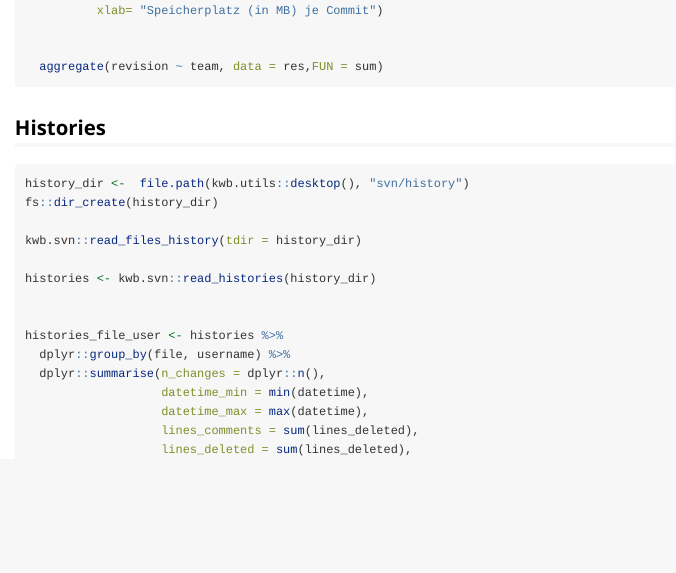
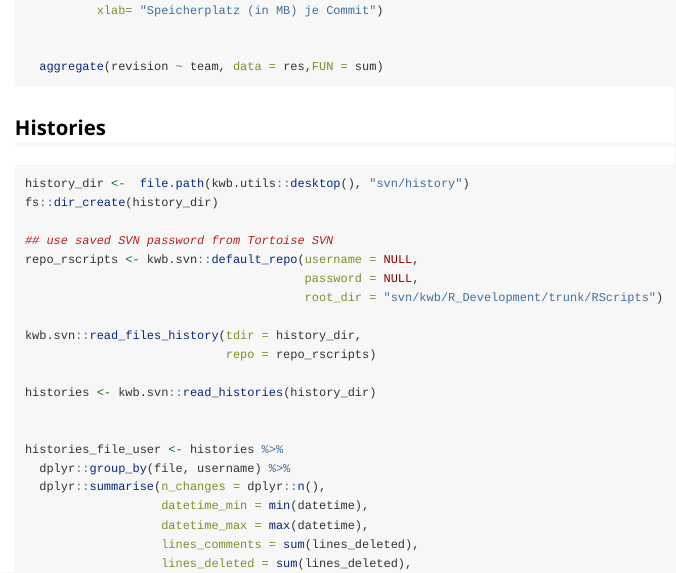
Before and after one commit to KWB-R/kwb.svn, an R Markdown document (vignettes/tutorial.Rmd): the page in a window 1100 px wide, from 2290 px down. Rendered offline with R 4.5, knitr and Pandoc, with nearby package versions.

Commit message:
Fix :bug: in read_files_history

```diff
--- a/vignettes/tutorial.Rmd
+++ b/vignettes/tutorial.Rmd
@@ -141,7 +141,13 @@ fs::dir_create(logdir)
 history_dir <-  file.path(kwb.utils::desktop(), "svn/history")
 fs::dir_create(history_dir)
 
-kwb.svn::read_files_history(tdir = history_dir)
+## use saved SVN password from Tortoise SVN
+repo_rscripts <- kwb.svn::default_repo(username = NULL,
+                                       password = NULL,
+                                       root_dir = "svn/kwb/R_Development/trunk/RScripts")
+
+kwb.svn::read_files_history(tdir = history_dir,
+                            repo = repo_rscripts)
 
 histories <- kwb.svn::read_histories(history_dir)
 
```
Also changed, not shown: R/read_files_history.R (+2 -2 lines), 1 other file.
